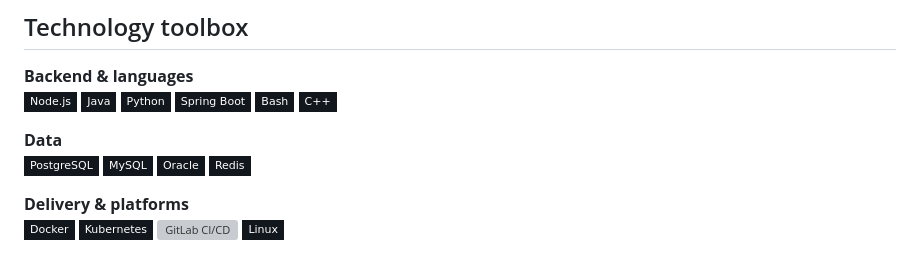
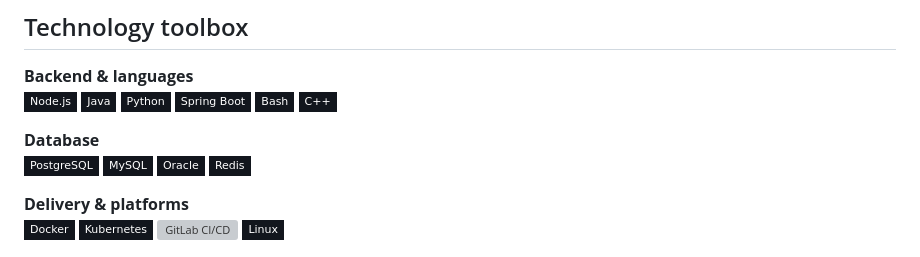
Before and after one commit to Fuad-Hasan-Mugdho/my_portfolio_website, a Markdown page: github-profile/README.md, the part around the change. Rendered like a GitHub page; badges without logos; grey boxes are pictures that could not be loaded.

Commit message:
modify README.md for github-profile

```diff
--- a/github-profile/README.md
+++ b/github-profile/README.md
@@ -40,7 +40,7 @@ I work across the full software lifecycle—from requirements and architecture t
 ![Bash](https://img.shields.io/badge/Bash-12161d?style=flat-square&logo=gnubash&logoColor=white)
 ![C++](https://img.shields.io/badge/C%2B%2B-12161d?style=flat-square&logo=cplusplus&logoColor=659AD2)
 
-**Data**
+**Database**
 ![PostgreSQL](https://img.shields.io/badge/PostgreSQL-12161d?style=flat-square&logo=postgresql&logoColor=74A9D8)
 ![MySQL](https://img.shields.io/badge/MySQL-12161d?style=flat-square&logo=mysql&logoColor=F29111)
 ![Oracle](https://img.shields.io/badge/Oracle-12161d?style=flat-square&logo=oracle&logoColor=F80000)
```
